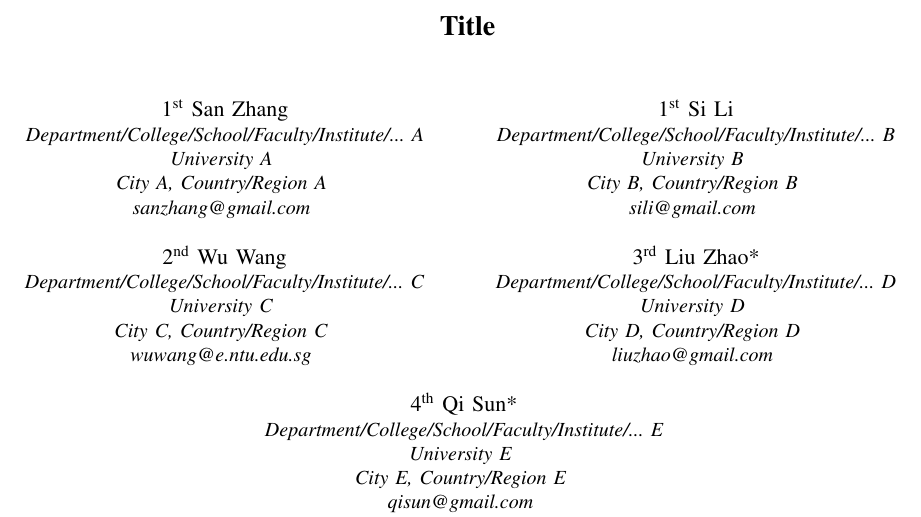
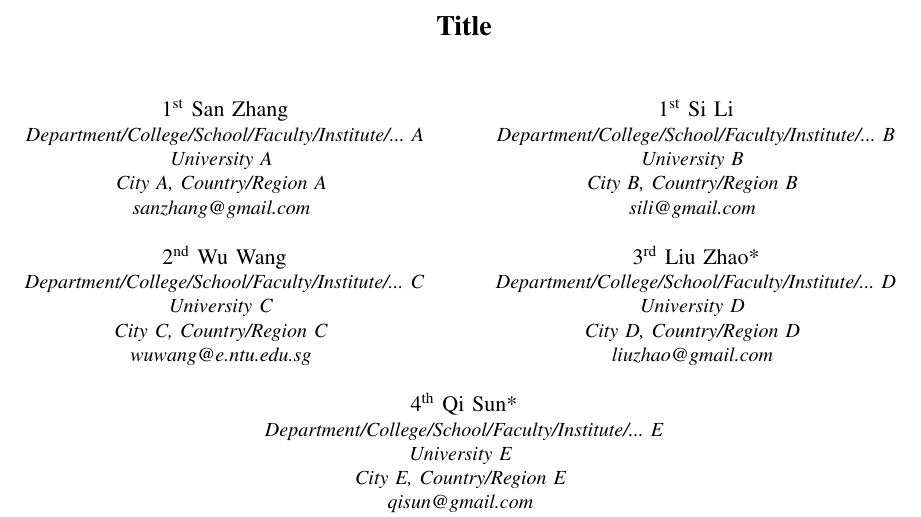
Before and after one commit to BatchClayderman/onePaperMultipleTypesettingStyles, a LaTeX paper (LaTeX/IEEEConference/IEEEConference.tex): part of page 1 of 3, cut so that both start at the same text. Compiled offline with pdfLaTeX.

Commit message:
Update IEEEConference.tex

```diff
--- a/LaTeX/IEEEConference/IEEEConference.tex
+++ b/LaTeX/IEEEConference/IEEEConference.tex
@@ -20,7 +20,7 @@
 
 \begin{document}
 
-\title{\ \input{../Content/title.tex}} % \title{\fontsize{12pt}{14.4pt}\selectfont \textbf{\ \input{../Content/title.tex}}}
+\title{\input{../Content/title.tex}} % \title{\fontsize{12pt}{14.4pt}\selectfont \textbf{\input{../Content/title.tex}}}
 
 \author{
 	\IEEEauthorblockN{1\textsuperscript{st} San Zhang}
```
